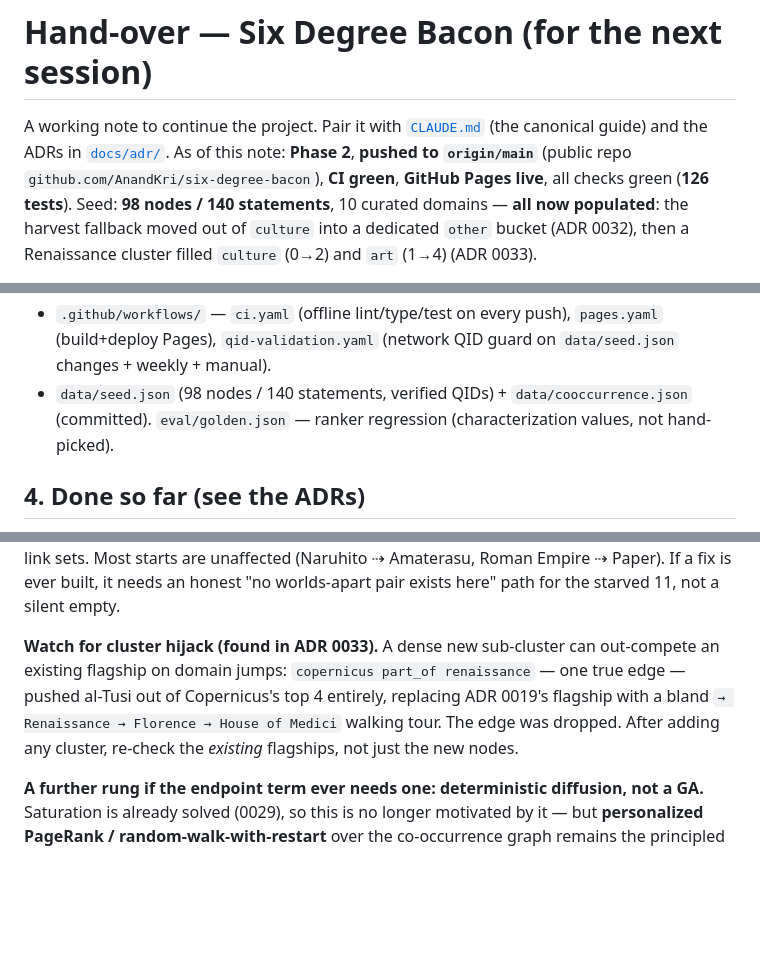
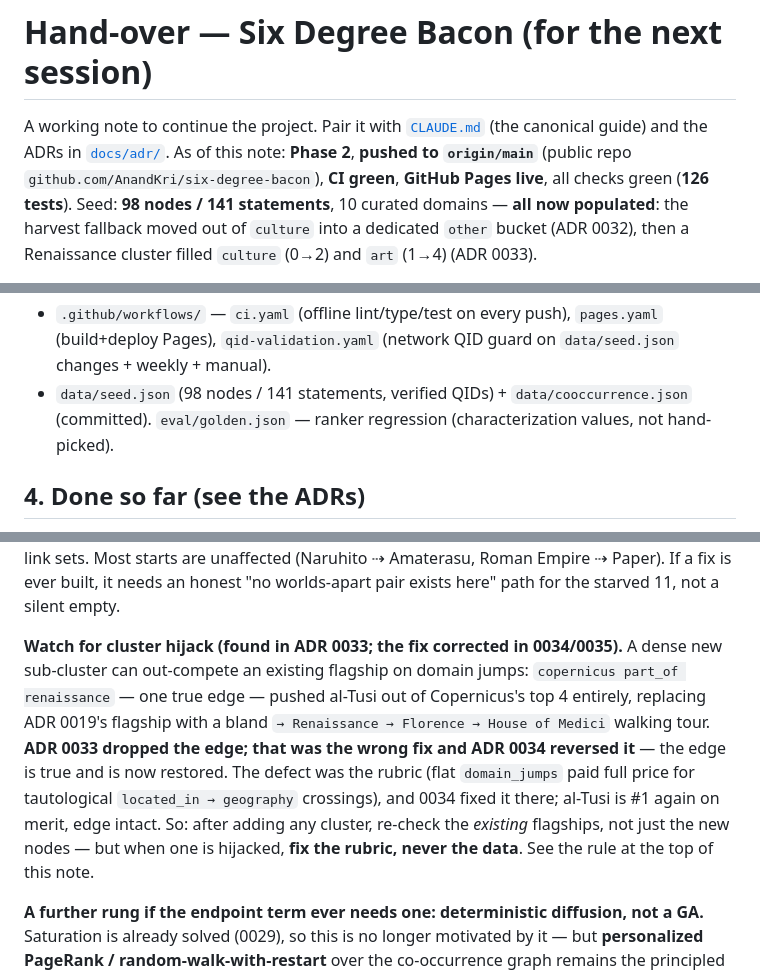
Before and after one commit to AnandKri/six-degree-bacon, a Markdown page: docs/HANDOVER.md, 3 parts joined by grey strips. GitHub-like rendering; blank space fills up the shorter version.

```diff
--- a/docs/HANDOVER.md
+++ b/docs/HANDOVER.md
@@ -3,7 +3,7 @@
 A working note to continue the project. Pair it with [`CLAUDE.md`](../CLAUDE.md) (the canonical guide)
 and the ADRs in [`docs/adr/`](adr/). As of this note: **Phase 2**, **pushed to `origin/main`**
 (public repo `github.com/AnandKri/six-degree-bacon`), **CI green**, **GitHub Pages live**, all checks
-green (**126 tests**). Seed: **98 nodes / 140 statements**, 10 curated domains — **all now
+green (**126 tests**). Seed: **98 nodes / 141 statements**, 10 curated domains — **all now
 populated**: the harvest fallback moved out of `culture` into a dedicated `other` bucket (ADR 0032),
 then a Renaissance cluster filled `culture` (0→2) and `art` (1→4) (ADR 0033).
 
@@ -88,7 +88,7 @@ Unicode labels (the `sdb` CLI already degrades to ASCII safely).
   (ADR 0015).
 - `.github/workflows/` — `ci.yaml` (offline lint/type/test on every push), `pages.yaml` (build+deploy
   Pages), `qid-validation.yaml` (network QID guard on `data/seed.json` changes + weekly + manual).
-- `data/seed.json` (98 nodes / 140 statements, verified QIDs) + `data/cooccurrence.json` (committed).
+- `data/seed.json` (98 nodes / 141 statements, verified QIDs) + `data/cooccurrence.json` (committed).
   `eval/golden.json` — ranker regression (characterization values, not hand-picked).
 
 ## 4. Done so far (see the ADRs)
@@ -164,11 +164,15 @@ sweep: for each node, `discover(archetype=UNLIKELY, top=25)` and compare the win
 Paper). If a fix is ever built, it needs an honest "no worlds-apart pair exists here" path for the
 starved 11, not a silent empty.
 
-**Watch for cluster hijack (found in ADR 0033).** A dense new sub-cluster can out-compete an existing
-flagship on domain jumps: `copernicus part_of renaissance` — one true edge — pushed al-Tusi out of
-Copernicus's top 4 entirely, replacing ADR 0019's flagship with a bland `→ Renaissance → Florence →
-House of Medici` walking tour. The edge was dropped. After adding any cluster, re-check the *existing*
-flagships, not just the new nodes.
+**Watch for cluster hijack (found in ADR 0033; the fix corrected in 0034/0035).** A dense new
+sub-cluster can out-compete an existing flagship on domain jumps: `copernicus part_of renaissance` —
+one true edge — pushed al-Tusi out of Copernicus's top 4 entirely, replacing ADR 0019's flagship with
+a bland `→ Renaissance → Florence → House of Medici` walking tour. **ADR 0033 dropped the edge; that
+was the wrong fix and ADR 0034 reversed it** — the edge is true and is now restored. The defect was
+the rubric (flat `domain_jumps` paid full price for tautological `located_in → geography` crossings),
+and 0034 fixed it there; al-Tusi is #1 again on merit, edge intact. So: after adding any cluster,
+re-check the *existing* flagships, not just the new nodes — but when one is hijacked, **fix the
+rubric, never the data**. See the rule at the top of this note.
 
 **A further rung if the endpoint term ever needs one: deterministic diffusion, not a GA.** Saturation
 is already solved (0029), so this is no longer motivated by it — but **personalized PageRank /
```
Also changed, not shown: CLAUDE.md (+2 -2 lines), docs/adr/0033-renaissance-cluster.md (+12 -1 lines).
